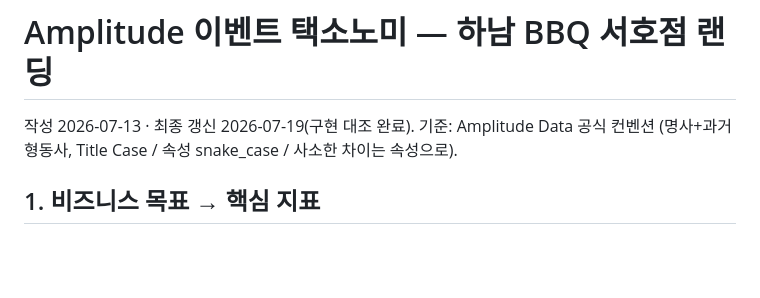
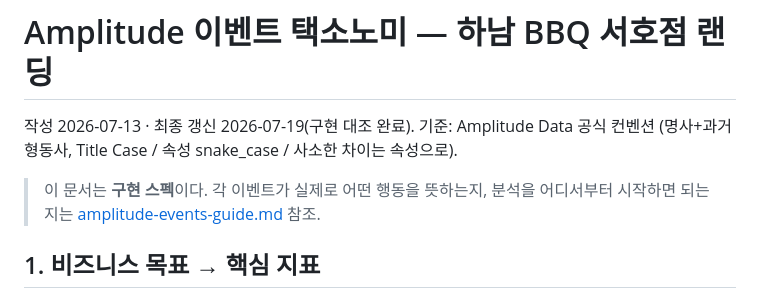
Before and after one commit to kimyeseul3149/hanam-bbq-tayho, a Markdown page: docs/analytics/amplitude-taxonomy.md, the part around the change. GitHub-like rendering; blank space fills up the shorter version.

```diff
--- a/docs/analytics/amplitude-taxonomy.md
+++ b/docs/analytics/amplitude-taxonomy.md
@@ -1,6 +1,9 @@
 # Amplitude 이벤트 택소노미 — 하남 BBQ 서호점 랜딩
 
 작성 2026-07-13 · 최종 갱신 2026-07-19(구현 대조 완료). 기준: Amplitude Data 공식 컨벤션 (명사+과거형동사, Title Case / 속성 snake_case / 사소한 차이는 속성으로).
+
+> 이 문서는 **구현 스펙**이다. 각 이벤트가 실제로 어떤 행동을 뜻하는지, 분석을
+> 어디서부터 시작하면 되는지는 [amplitude-events-guide.md](amplitude-events-guide.md) 참조.
 
 ## 1. 비즈니스 목표 → 핵심 지표
 - **목표**: 브랜드 인지도 + 신규 유입 (하노이 거주 베트남인)
```
Also changed, not shown: docs/analytics/amplitude-events-guide.md (added, +92 -0 lines).
